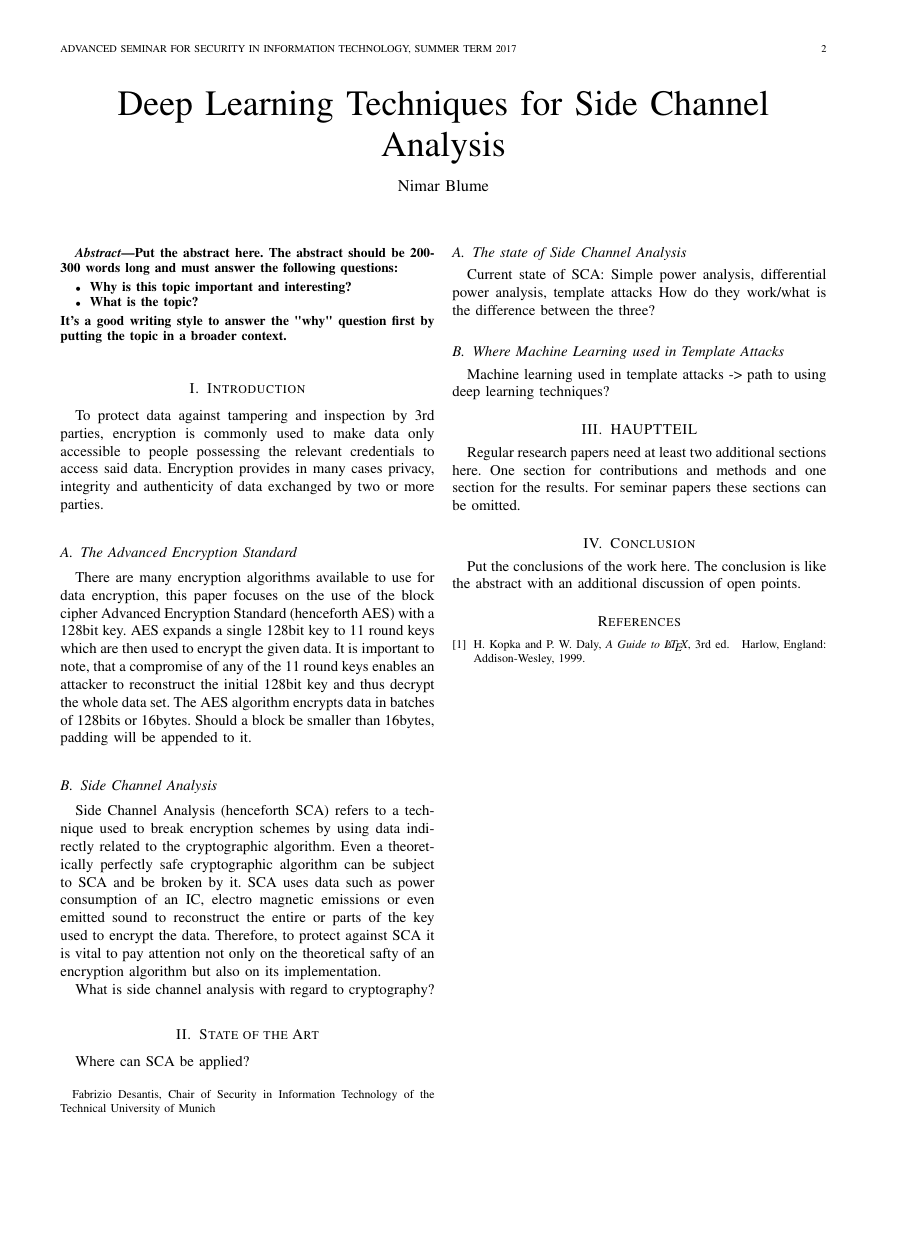
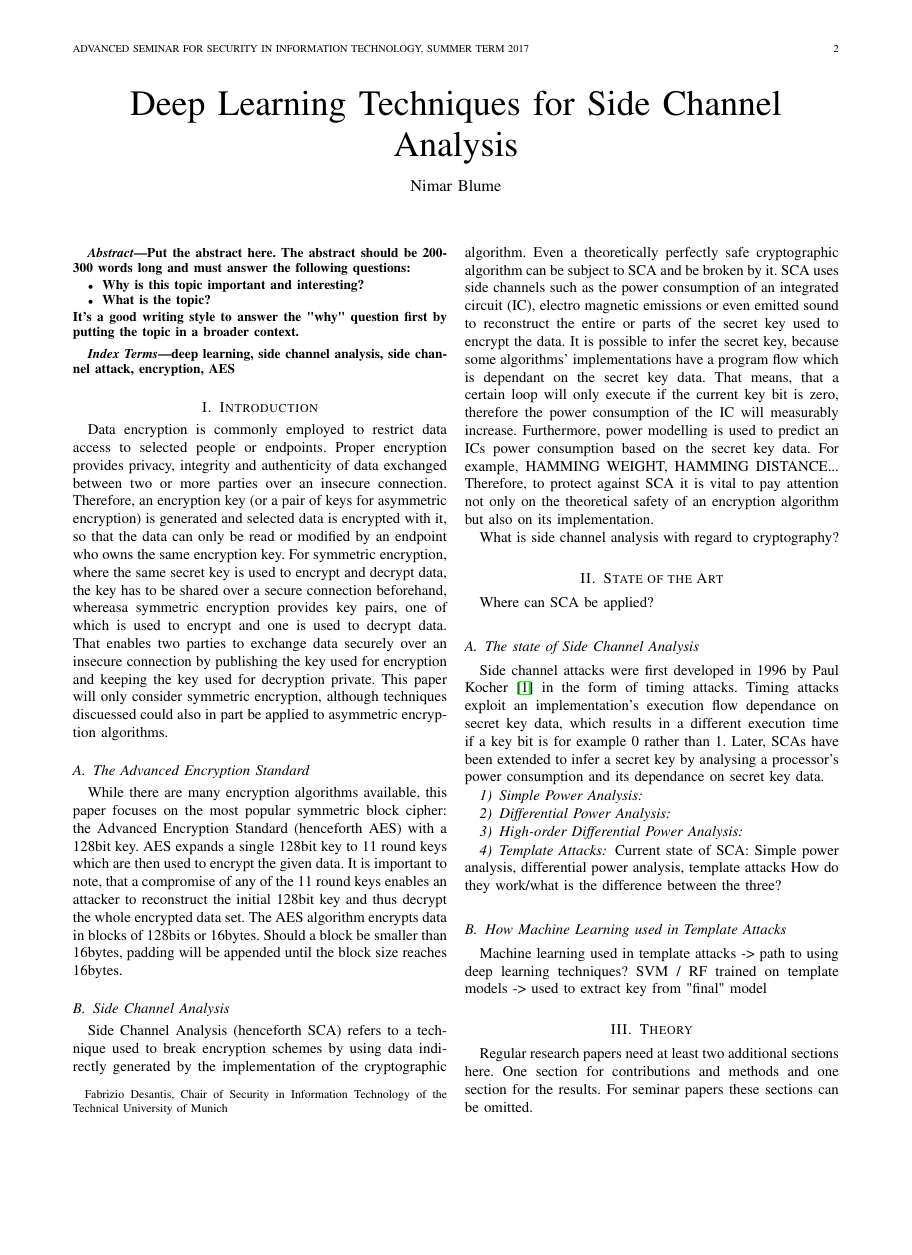
Before and after one commit to nimarb/deep-learning-sca-paper, a LaTeX paper (deep-learning-sca-paper.tex): page 2 of 2 before the commit and page 2 of 3 after it, the shorter picture padded with empty space. Compiled offline with pdfLaTeX.

Commit message:
working citations

```diff
--- a/deep-learning-sca-paper.tex
+++ b/deep-learning-sca-paper.tex
@@ -8,11 +8,12 @@
 %% April 2011, Hermann Seuschek
 %%
 
-\documentclass[10pt,        % Don't change the font size!
-               a4paper,     % Don't change the paper size!
-               journal,     % Journal paper format
+\documentclass[journal]{IEEEtran}
+%\documentclass[10pt,        % Don't change the font size!
+%               a4paper,     % Don't change the paper size!
+%               journal,     % Journal paper format
 %               draft       % Enable this parameter to get a draft version.
-               ]{IEEEtran}
+%               ]{IEEEtran}
 \makeatletter
 
 
@@ -226,6 +208,12 @@
 \usepackage{url}
 % \url{my_url_here}.
 
+\usepackage{hyperref}
+\hypersetup{colorlinks=false}
+
+%\usepackage[backend=biber,sortlocale = auto, isbn = false, doi=false, citestyle = numeric-comp,firstinits=true]{biblatex}
+%\addbibresource{literature.bib}
+
 % correct bad hyphenation here
 \hyphenation{op-tical net-works semi-conduc-tor}
 
@@ -310,9 +298,9 @@ topic in a broader context.
 % in the abstract anyway.
 
 % Note that keywords are not normally used for peerreview papers.
-%\begin{IEEEkeywords}
-%IEEEtran, journal, \LaTeX, paper, template.
-%\end{IEEEkeywords}
+\begin{IEEEkeywords}
+deep learning, side channel analysis, side channel attack, encryption, AES
+\end{IEEEkeywords}
 
 % For peer review papers, you can put extra information on the cover
 % page as needed:
@@ -325,13 +313,13 @@ topic in a broader context.
 % \IEEEpeerreviewmaketitle
 
 \section{Introduction}
-To protect data against tampering and inspection by 3rd parties, encryption is commonly used to make data only accessible to people possessing the relevant credentials to access said data. Encryption provides in many cases privacy, integrity and authenticity of data exchanged by two or more parties.
+Data encryption is commonly employed to restrict data access to selected people or endpoints. Proper encryption provides privacy, integrity and authenticity of data exchanged between two or more parties over an insecure connection. Therefore, an encryption key (or a pair of keys for asymmetric encryption) is generated and selected data is encrypted with it, so that the data can only be read or modified by an endpoint who owns the same encryption key. For symmetric encryption, where the same secret key is used to encrypt and decrypt data, the key has to be shared over a secure connection beforehand, whereasa symmetric encryption provides key pairs, one of which is used to encrypt and one is used to decrypt data. That enables two parties to exchange data securely over an insecure connection by publishing the key used for encryption and keeping the key used for decryption private. This paper will only consider symmetric encryption, although techniques discuessed could also in part be applied to asymmetric encryption algorithms.
 
 \subsection{The Advanced Encryption Standard}
-There are many encryption algorithms available to use for data encryption, this paper focuses on the use of the block cipher Advanced Encryption Standard (henceforth AES) with a 128bit key. AES expands a single 128bit key to 11 round keys which are then used to encrypt the given data. It is important to note, that a compromise of any of the 11 round keys enables an attacker to reconstruct the initial 128bit key and thus decrypt the whole data set. The AES algorithm encrypts data in batches of 128bits or 16bytes. Should a block be smaller than 16bytes, padding will be appended to it.
+While there are many encryption algorithms available, this paper focuses on the most popular symmetric block cipher: the Advanced Encryption Standard (henceforth AES) with a 128bit key. AES expands a single 128bit key to 11 round keys which are then used to encrypt the given data. It is important to note, that a compromise of any of the 11 round keys enables an attacker to reconstruct the initial 128bit key and thus decrypt the whole encrypted data set. The AES algorithm encrypts data in blocks of 128bits or 16bytes. Should a block be smaller than 16bytes, padding will be appended until the block size reaches 16bytes.
 
 \subsection{Side Channel Analysis}
-Side Channel Analysis (henceforth SCA) refers to a technique used to break encryption schemes by using data indirectly related to the cryptographic algorithm. Even a theoretically perfectly safe cryptographic algorithm can be subject to SCA and be broken by it. SCA uses data such as power consumption of an IC, electro magnetic emissions or even emitted sound to reconstruct the entire or parts of the key used to encrypt the data. Therefore, to protect against SCA it is vital to pay attention not only on the theoretical safty of an encryption algorithm but also on its implementation.
+Side Channel Analysis (henceforth SCA) refers to a technique used to break encryption schemes by using data indirectly generated by the implementation of the cryptographic algorithm. Even a theoretically perfectly safe cryptographic algorithm can be subject to SCA and be broken by it. SCA uses side channels such as the power consumption of an integrated circuit (IC), electro magnetic emissions or even emitted sound to reconstruct the entire or parts of the secret key used to encrypt the data. It is possible to infer the secret key, because some algorithms' implementations have a program flow which is dependant on the secret key data. That means, that a certain loop will only execute if the current key bit is zero, therefore the power consumption of the IC will measurably increase. Furthermore, power modelling is used to predict an ICs power consumption based on the secret key data. For example, HAMMING WEIGHT, HAMMING DISTANCE... Therefore, to protect against SCA it is vital to pay attention not only on the theoretical safety of an encryption algorithm but also on its implementation.
 
 What is side channel analysis with regard to cryptography?
 
@@ -339,16 +327,23 @@ What is side channel analysis with regard to cryptography?
 Where can SCA be applied?
 
 \subsection{The state of Side Channel Analysis}
+Side channel attacks were first developed in 1996 by Paul Kocher \cite{first-sca:kocher} in the form of timing attacks. Timing attacks exploit an implementation's execution flow dependance on secret key data, which results in a different execution time if a key bit is for example 0 rather than 1. Later, SCAs have been extended to infer a secret key by analysing a processor's power consumption and its dependance on secret key data.
+
+\subsubsection{Simple Power Analysis}
+\subsubsection{Differential Power Analysis}
+\subsubsection{High-order Differential Power Analysis}
+\subsubsection{Template Attacks}
 Current state of SCA: Simple power analysis, differential power analysis, template attacks
 How do they work/what is the difference between the three?
 
 % needed in second column of first page if using \IEEEpubid
 %\IEEEpubidadjcol
 
-\subsection{Where Machine Learning used in Template Attacks}
+\subsection{How Machine Learning used in Template Attacks}
 Machine learning used in template attacks -> path to using deep learning techniques?
+SVM / RF trained on template models -> used to extract key from "final" model
 
-\section{HAUPTTEIL}
+\section{Theory}
 Regular research papers need at least two additional sections here. One section
 for contributions and methods and one section for the results. For seminar
 papers these sections can be omitted.
@@ -483,50 +474,7 @@ an additional discussion of open points.
 % The "triggered" command can be changed if desired:
 %\IEEEtriggercmd{\enlargethispage{-5in}}
 
-% references section
-
-% can use a bibliography generated by BibTeX as a .bbl file
-% BibTeX documentation can be easily obtained at:
-% http://www.ctan.org/tex-archive/biblio/bibtex/contrib/doc/
-% The IEEEtran BibTeX style support page is at:
-% http://www.michaelshell.org/tex/ieeetran/bibtex/
-%\bibliographystyle{IEEEtran}
-% argument is your BibTeX string definitions and bibliography database(s)
-%\bibliography{IEEEabrv,../bib/paper}
-%
-% <OR> manually copy in the resultant .bbl file
-% set second argument of \begin to the number of references
-% (used to reserve space for the reference number labels box)
-\begin{thebibliography}{1}
-
-\bibitem{IEEEhowto:kopka}
-H.~Kopka and P.~W. Daly, \emph{A Guide to \LaTeX}, 3rd~ed.\hskip 1em plus
-  0.5em minus 0.4em\relax Harlow, England: Addison-Wesley, 1999.
-
-\end{thebibliography}
-
-% biography section
-%
-% If you have an EPS/PDF photo (graphicx package needed) extra braces are
-% needed around the contents of the optional argument to biography to prevent
-% the LaTeX parser from getting confused when it sees the complicated
-% \includegraphics command within an optional argument. (You could create
-% your own custom macro containing the \includegraphics command to make things
-% simpler here.)
-%\begin{biography}[{\includegraphics[width=1in,height=1.25in,clip,keepaspectratio]{mshell}}]{Michael Shell}
-% or if you just want to reserve a space for a photo:
-
-%\begin{IEEEbiography}{Michael Shell}
-%Biography text here.
-%\end{IEEEbiography}
-
-% if you will not have a photo at all:
-%\begin{IEEEbiographynophoto}{John Doe}
-%Biography text here.
-%\end{IEEEbiographynophoto}
-
-%\begin{IEEEbiographynophoto}{Jane Doe}
-%Biography text here.
-%\end{IEEEbiographynophoto}
+\bibliographystyle{IEEEtran}
+\bibliography{IEEEabrv,literature}
 
 \end{document}
```
Also changed, not shown: literature.bib (added, +9 -0 lines), deep-learning-sca-paper.pdf, deep-learning-sca-paper.tex (31 more changed lines), 1 other file.
